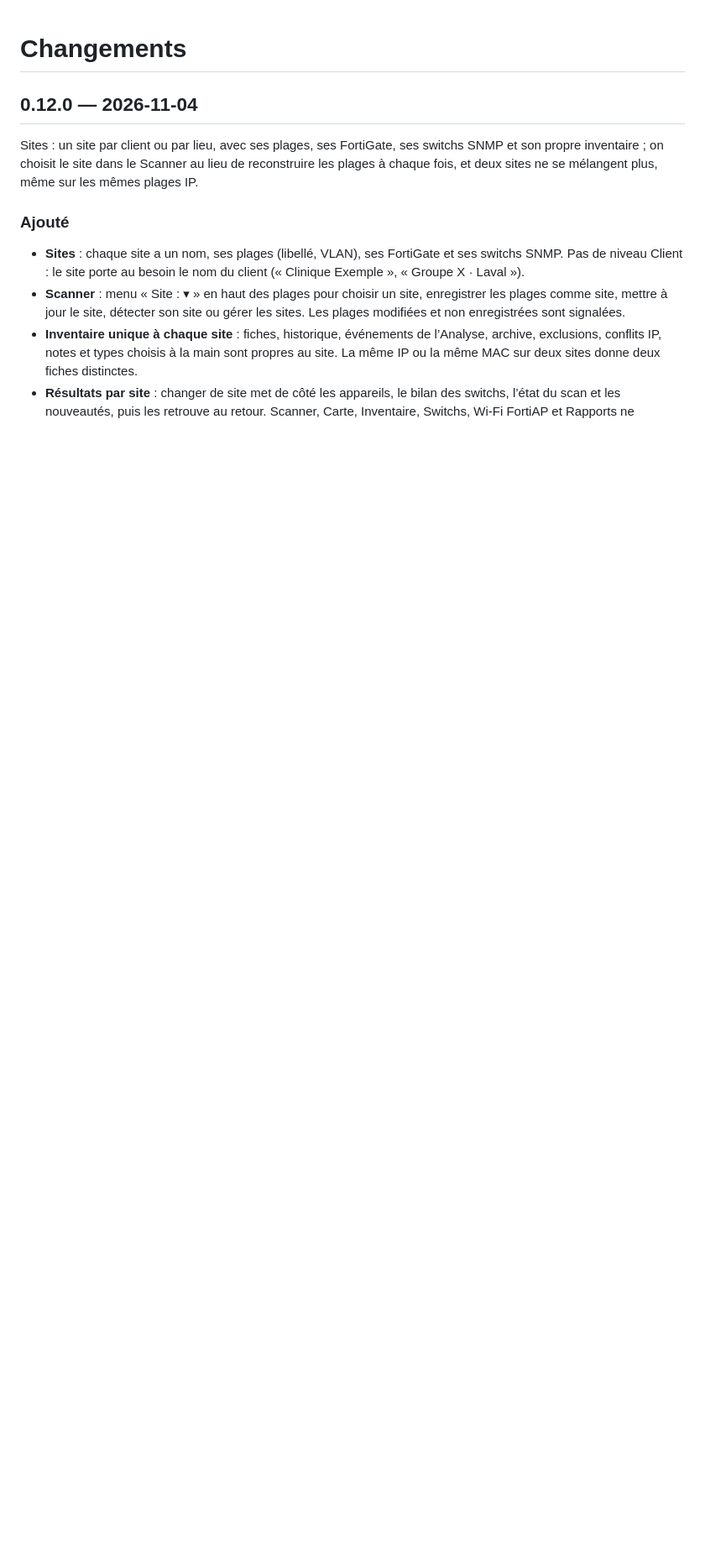
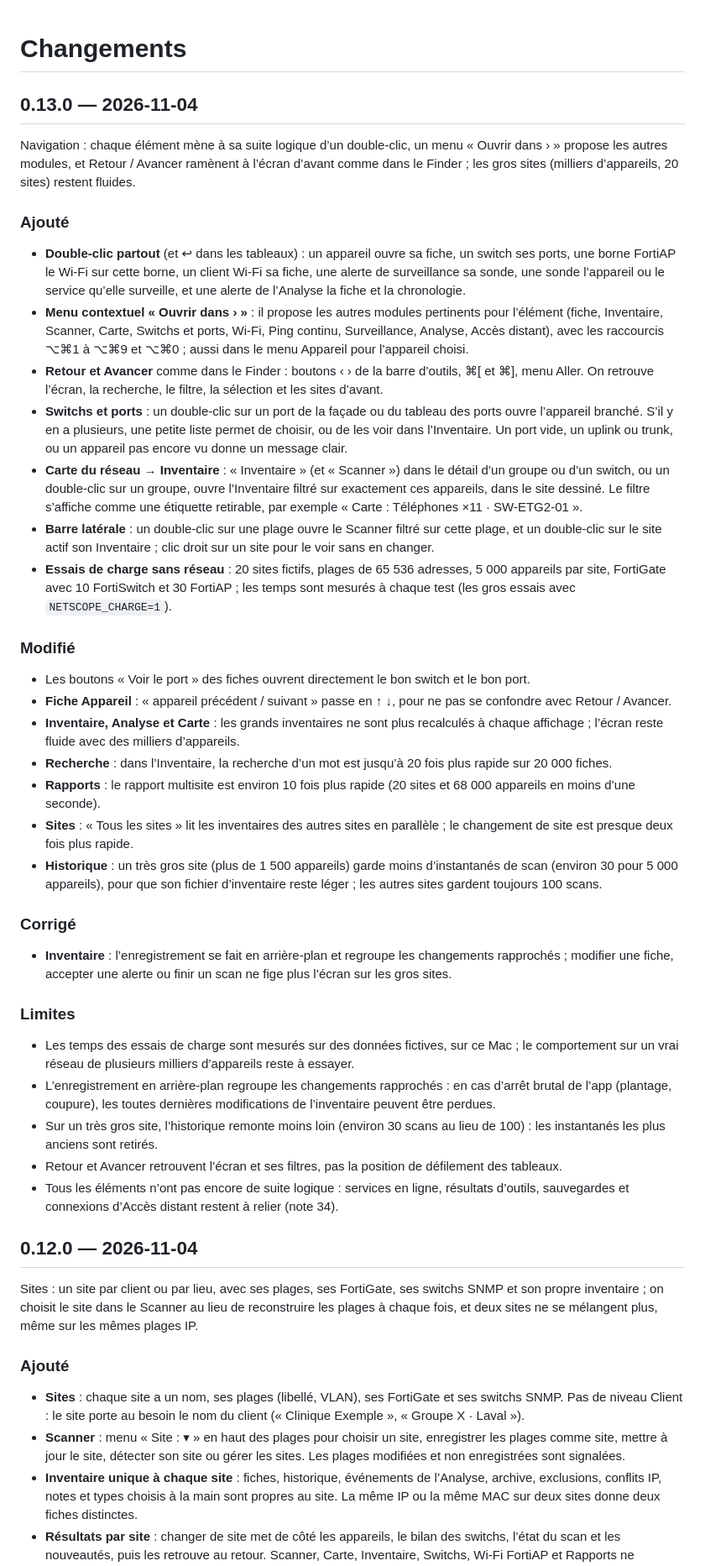
Before and after one commit to mdany75/NetScope, a Markdown page: CHANGELOG.md, the part around the change. Shown at 84% size. Drawn GitHub-style; blank space fills up the shorter version.

Commit message:
Version 0.13.0
Navigation (double-clic partout, « Ouvrir dans › », Retour / Avancer),
port vers l'appareil, Carte vers Inventaire filtré, essais de charge
sans réseau et lenteurs corrigées sur les gros sites.

Co-Authored-By: Claude Opus 5.5 <noreply@anthropic.com>

```diff
--- a/CHANGELOG.md
+++ b/CHANGELOG.md
@@ -1,4 +1,70 @@
 # Changements
+
+## 0.13.0 — 2026-11-04
+
+Navigation : chaque élément mène à sa suite logique d’un double-clic, un menu « Ouvrir dans › »
+propose les autres modules, et Retour / Avancer ramènent à l’écran d’avant comme dans le
+Finder ; les gros sites (milliers d’appareils, 20 sites) restent fluides.
+
+### Ajouté
+- **Double-clic partout** (et ↩︎ dans les tableaux) : un appareil ouvre sa fiche, un switch ses
+  ports, une borne FortiAP le Wi-Fi sur cette borne, un client Wi-Fi sa fiche, une alerte de
+  surveillance sa sonde, une sonde l’appareil ou le service qu’elle surveille, et une alerte de
+  l’Analyse la fiche et la chronologie.
+- **Menu contextuel « Ouvrir dans › »** : il propose les autres modules pertinents pour
+  l’élément (fiche, Inventaire, Scanner, Carte, Switchs et ports, Wi-Fi, Ping continu,
+  Surveillance, Analyse, Accès distant), avec les raccourcis ⌥⌘1 à ⌥⌘9 et ⌥⌘0 ; aussi dans le
+  menu Appareil pour l’appareil choisi.
+- **Retour et Avancer** comme dans le Finder : boutons ‹ › de la barre d’outils, ⌘[ et ⌘],
+  menu Aller. On retrouve l’écran, la recherche, le filtre, la sélection et les sites d’avant.
+- **Switchs et ports** : un double-clic sur un port de la façade ou du tableau des ports ouvre
+  l’appareil branché. S’il y en a plusieurs, une petite liste permet de choisir, ou de les voir
+  dans l’Inventaire. Un port vide, un uplink ou trunk, ou un appareil pas encore vu donne un
+  message clair.
+- **Carte du réseau → Inventaire** : « Inventaire » (et « Scanner ») dans le détail d’un groupe
+  ou d’un switch, ou un double-clic sur un groupe, ouvre l’Inventaire filtré sur exactement ces
+  appareils, dans le site dessiné. Le filtre s’affiche comme une étiquette retirable, par
+  exemple « Carte : Téléphones ×11 · SW-ETG2-01 ».
+- **Barre latérale** : un double-clic sur une plage ouvre le Scanner filtré sur cette plage, et
+  un double-clic sur le site actif son Inventaire ; clic droit sur un site pour le voir sans en
+  changer.
+- **Essais de charge sans réseau** : 20 sites fictifs, plages de 65 536 adresses, 5 000
+  appareils par site, FortiGate avec 10 FortiSwitch et 30 FortiAP ; les temps sont mesurés à
+  chaque test (les gros essais avec `NETSCOPE_CHARGE=1`).
+
+### Modifié
+- Les boutons « Voir le port » des fiches ouvrent directement le bon switch et le bon port.
+- **Fiche Appareil** : « appareil précédent / suivant » passe en ↑ ↓, pour ne pas se confondre
+  avec Retour / Avancer.
+- **Inventaire, Analyse et Carte** : les grands inventaires ne sont plus recalculés à chaque
+  affichage ; l’écran reste fluide avec des milliers d’appareils.
+- **Recherche** : dans l’Inventaire, la recherche d’un mot est jusqu’à 20 fois plus rapide sur
+  20 000 fiches.
+- **Rapports** : le rapport multisite est environ 10 fois plus rapide (20 sites et 68 000
+  appareils en moins d’une seconde).
+- **Sites** : « Tous les sites » lit les inventaires des autres sites en parallèle ; le
+  changement de site est presque deux fois plus rapide.
+- **Historique** : un très gros site (plus de 1 500 appareils) garde moins d’instantanés de
+  scan (environ 30 pour 5 000 appareils), pour que son fichier d’inventaire reste léger ; les
+  autres sites gardent toujours 100 scans.
+
+### Corrigé
+- **Inventaire** : l’enregistrement se fait en arrière-plan et regroupe les changements
+  rapprochés ; modifier une fiche, accepter une alerte ou finir un scan ne fige plus l’écran
+  sur les gros sites.
+
+### Limites
+- Les temps des essais de charge sont mesurés sur des données fictives, sur ce Mac ; le
+  comportement sur un vrai réseau de plusieurs milliers d’appareils reste à essayer.
+- L’enregistrement en arrière-plan regroupe les changements rapprochés : en cas d’arrêt brutal
+  de l’app (plantage, coupure), les toutes dernières modifications de l’inventaire peuvent être
+  perdues.
+- Sur un très gros site, l’historique remonte moins loin (environ 30 scans au lieu de 100) :
+  les instantanés les plus anciens sont retirés.
+- Retour et Avancer retrouvent l’écran et ses filtres, pas la position de défilement des
+  tableaux.
+- Tous les éléments n’ont pas encore de suite logique : services en ligne, résultats d’outils,
+  sauvegardes et connexions d’Accès distant restent à relier (note 34).
 
 ## 0.12.0 — 2026-11-04
 
```
Also changed, not shown: README.md (+1 -1 lines), docs/A-FAIRE.md (+20 -10 lines), docs/capture.png, 1 other file.
